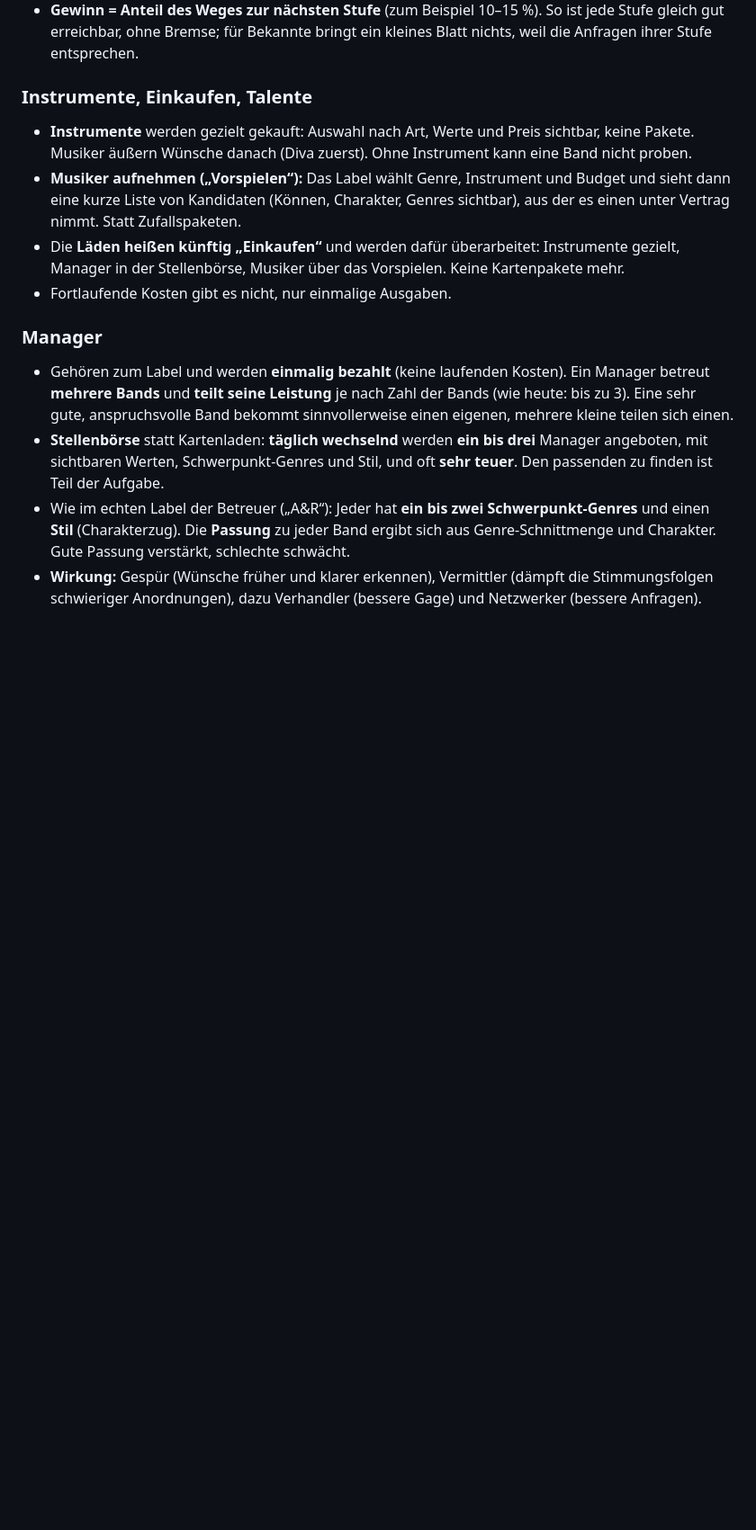
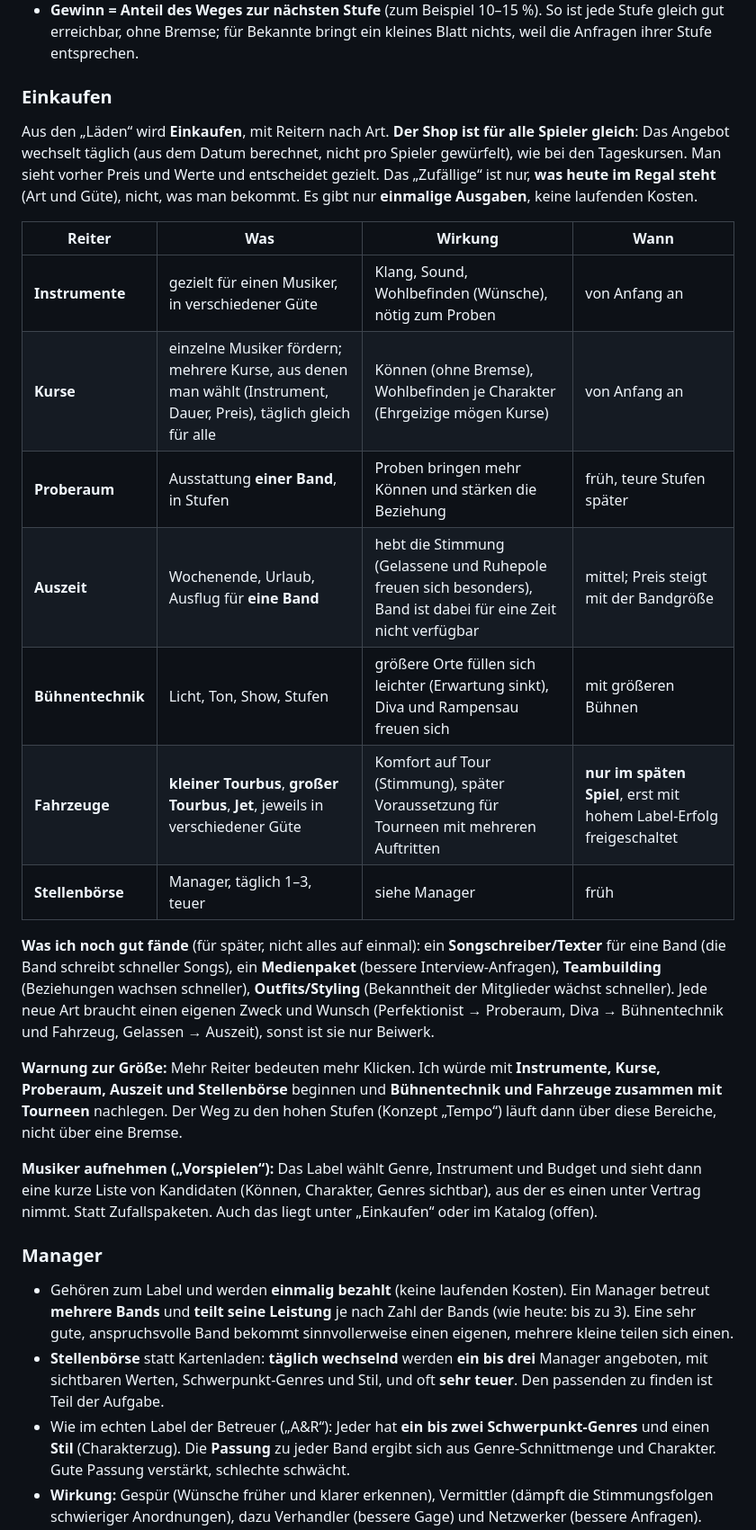
Before and after one commit to AlvaVanWilk/Signed, a Markdown page: docs/label-konzept.md, the part around one of its changes. Shown at 90% size. Drawn GitHub-style; blank space fills up the shorter version.

Commit message:
Konzept: Einkaufen mit Reitern (Instrumente, Kurse, Proberaum, Auszeit, Bühnentechnik, Fahrzeuge, Stellenbörse), täglich gleiches Angebot für alle
Co-Authored-By: Claude Sonnet 5.5 <noreply@anthropic.com>
Claude-Session: https://claude.ai/code/session_01RwewoQhVzsZnCiQonB2fgs

```diff
--- a/docs/label-konzept.md
+++ b/docs/label-konzept.md
@@ -192,14 +191,31 @@ auf Stimmung statt auf Können). Ein bisschen mehr Können gewinnt, wer unter Be
 - **Gewinn = Anteil des Weges zur nächsten Stufe** (zum Beispiel 10–15 %). So ist jede Stufe gleich gut erreichbar, ohne Bremse; für Bekannte
   bringt ein kleines Blatt nichts, weil die Anfragen ihrer Stufe entsprechen.
 
-### Instrumente, Einkaufen, Talente
+### Einkaufen
 
-- **Instrumente** werden gezielt gekauft: Auswahl nach Art, Werte und Preis sichtbar, keine Pakete. Musiker äußern Wünsche danach (Diva zuerst).
-  Ohne Instrument kann eine Band nicht proben.
-- **Musiker aufnehmen („Vorspielen“):** Das Label wählt Genre, Instrument und Budget und sieht dann eine kurze Liste von Kandidaten (Können,
-  Charakter, Genres sichtbar), aus der es einen unter Vertrag nimmt. Statt Zufallspaketen.
-- Die **Läden heißen künftig „Einkaufen“** und werden dafür überarbeitet: Instrumente gezielt, Manager in der Stellenbörse, Musiker über das Vorspielen. Keine Kartenpakete mehr.
-- Fortlaufende Kosten gibt es nicht, nur einmalige Ausgaben.
+Aus den „Läden“ wird **Einkaufen**, mit Reitern nach Art. **Der Shop ist für alle Spieler gleich**: Das Angebot wechselt täglich (aus dem Datum berechnet,
+nicht pro Spieler gewürfelt), wie bei den Tageskursen. Man sieht vorher Preis und Werte und entscheidet gezielt. Das „Zufällige“ ist nur,
+**was heute im Regal steht** (Art und Güte), nicht, was man bekommt. Es gibt nur **einmalige Ausgaben**, keine laufenden Kosten.
+
+| Reiter | Was | Wirkung | Wann |
+|---|---|---|---|
+| **Instrumente** | gezielt für einen Musiker, in verschiedener Güte | Klang, Sound, Wohlbefinden (Wünsche), nötig zum Proben | von Anfang an |
+| **Kurse** | einzelne Musiker fördern; mehrere Kurse, aus denen man wählt (Instrument, Dauer, Preis), täglich gleich für alle | Können (ohne Bremse), Wohlbefinden je Charakter (Ehrgeizige mögen Kurse) | von Anfang an |
+| **Proberaum** | Ausstattung **einer Band**, in Stufen | Proben bringen mehr Können und stärken die Beziehung | früh, teure Stufen später |
+| **Auszeit** | Wochenende, Urlaub, Ausflug für **eine Band** | hebt die Stimmung (Gelassene und Ruhepole freuen sich besonders), Band ist dabei für eine Zeit nicht verfügbar | mittel; Preis steigt mit der Bandgröße |
+| **Bühnentechnik** | Licht, Ton, Show, Stufen | größere Orte füllen sich leichter (Erwartung sinkt), Diva und Rampensau freuen sich | mit größeren Bühnen |
+| **Fahrzeuge** | **kleiner Tourbus**, **großer Tourbus**, **Jet**, jeweils in verschiedener Güte | Komfort auf Tour (Stimmung), später Voraussetzung für Tourneen mit mehreren Auftritten | **nur im späten Spiel**, erst mit hohem Label-Erfolg freigeschaltet |
+| **Stellenbörse** | Manager, täglich 1–3, teuer | siehe Manager | früh |
+
+**Was ich noch gut fände** (für später, nicht alles auf einmal): ein **Songschreiber/Texter** für eine Band (die Band schreibt schneller Songs),
+ein **Medienpaket** (bessere Interview-Anfragen), **Teambuilding** (Beziehungen wachsen schneller), **Outfits/Styling** (Bekanntheit der Mitglieder wächst schneller).
+Jede neue Art braucht einen eigenen Zweck und Wunsch (Perfektionist → Proberaum, Diva → Bühnentechnik und Fahrzeug, Gelassen → Auszeit), sonst ist sie nur Beiwerk.
+
+**Warnung zur Größe:** Mehr Reiter bedeuten mehr Klicken. Ich würde mit **Instrumente, Kurse, Proberaum, Auszeit und Stellenbörse** beginnen und
+**Bühnentechnik und Fahrzeuge zusammen mit Tourneen** nachlegen. Der Weg zu den hohen Stufen (Konzept „Tempo“) läuft dann über diese Bereiche, nicht über eine Bremse.
+
+**Musiker aufnehmen („Vorspielen“):** Das Label wählt Genre, Instrument und Budget und sieht dann eine kurze Liste von Kandidaten (Können,
+Charakter, Genres sichtbar), aus der es einen unter Vertrag nimmt. Statt Zufallspaketen. Auch das liegt unter „Einkaufen“ oder im Katalog (offen).
 
 ### Manager
 
```
Also changed, not shown: other parts of docs/label-konzept.md (+1 -2 lines).
